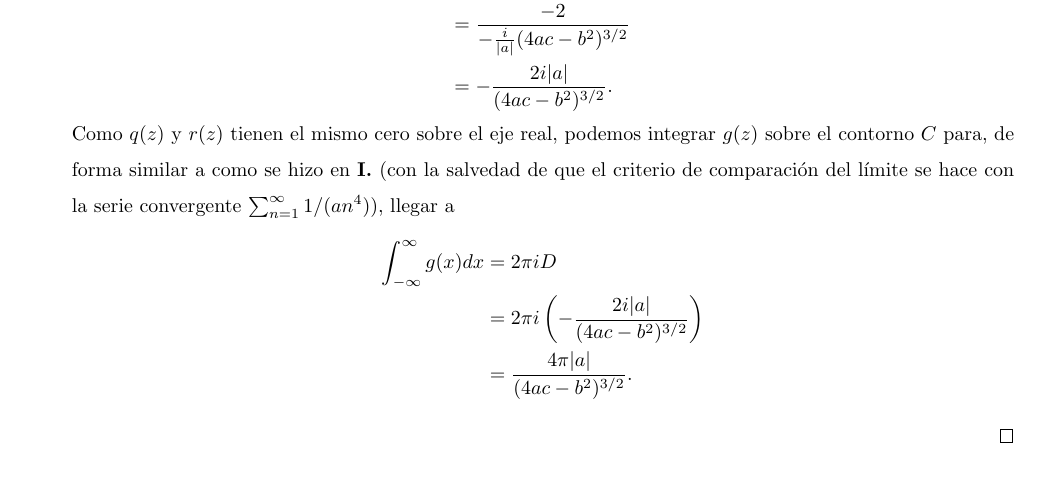
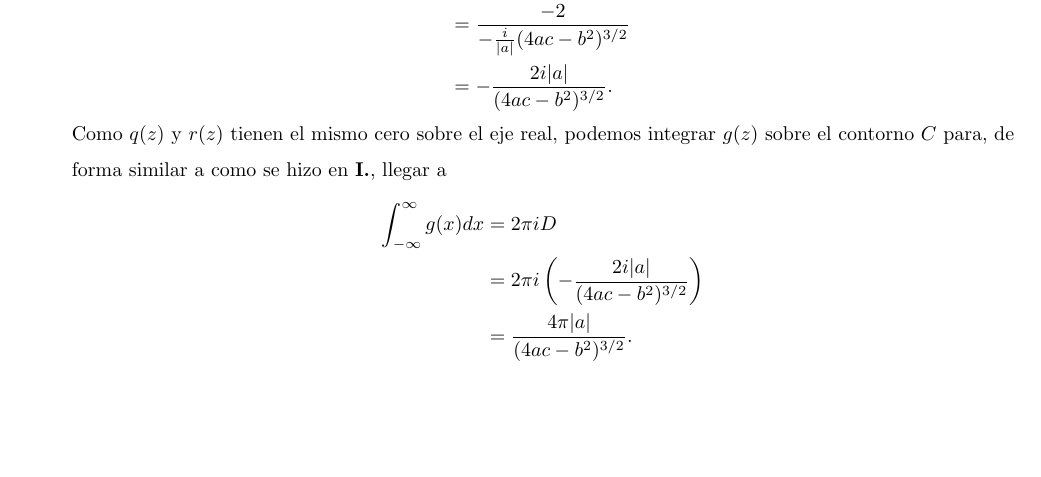
Before and after one commit to jcamilol/Parcial2VC, a LaTeX document (main.tex, which reads ejercicio5.tex): part of page 6 of 6, cut so that both start at the same text, the shorter picture padded with empty space. Compiled offline with pdfLaTeX.

Commit message:
La segunda parte es similar a la primera

```diff
--- a/ejercicio5.tex
+++ b/ejercicio5.tex
@@ -118,7 +118,7 @@
                &=-\frac{2i|a|}{(4ac-b^2)^{3/2}}.
          \end{aligned}
          $$
-         Como $q(z)$ y $r(z)$ tienen el mismo cero sobre el eje real, podemos integrar $g(z)$ sobre el contorno $C$ para, de forma similar a como se hizo en \textbf{I.} (con la salvedad de que el criterio de comparación del límite se hace con la serie convergente $\sum_{n=1}^{\infty}1/(an^4)$), llegar a
+         Como $q(z)$ y $r(z)$ tienen el mismo cero sobre el eje real, podemos integrar $g(z)$ sobre el contorno $C$ para, de forma similar a como se hizo en \textbf{I.}, llegar a
          $$
          \begin{aligned}
             \int_{-\infty}^{\infty}g(x)dx&=2\pi i D\\
```
Also changed, not shown: main.pdf.
